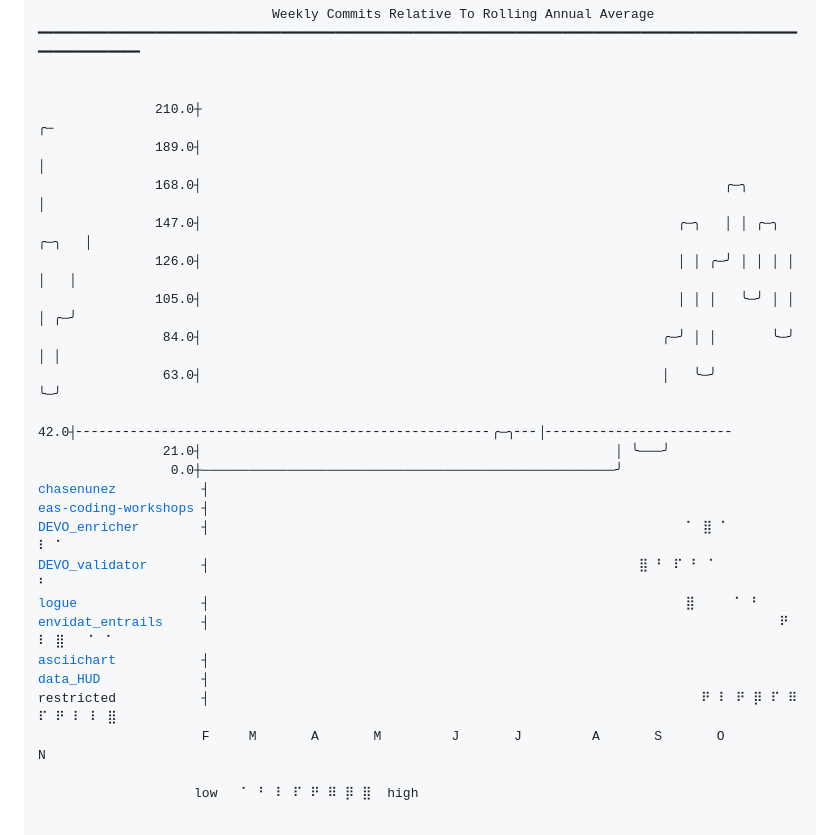
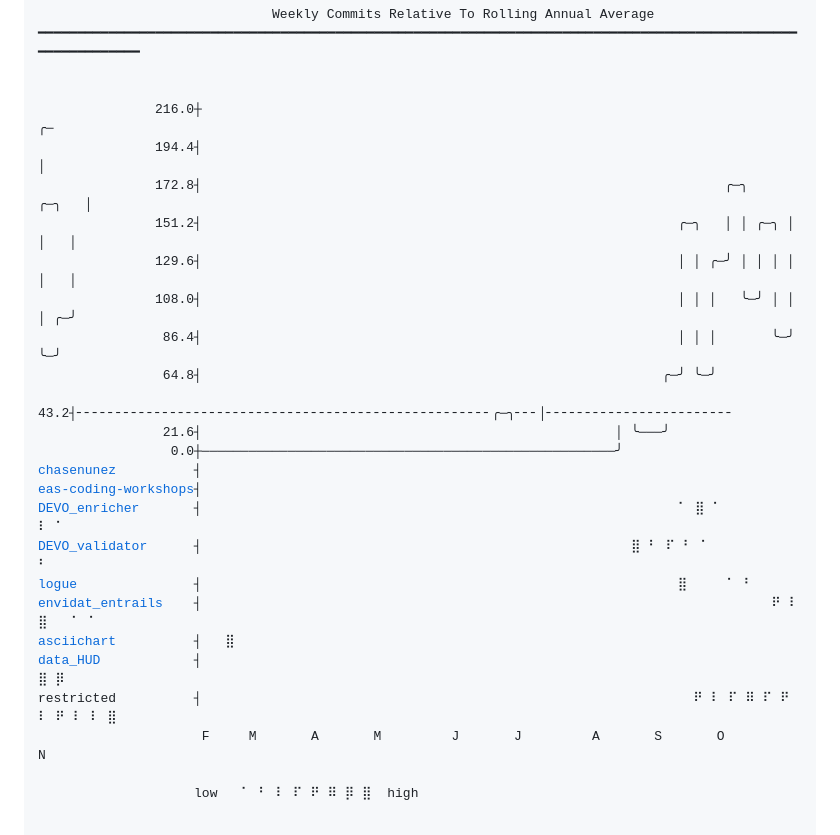
Before and after one commit to chasenunez/chasenunez, a Markdown page: README.md, the part around one of its changes. Rendered like a GitHub page.

Commit message:
chore(readme): daily automated update

```diff
--- a/README.md
+++ b/README.md
@@ -3,26 +3,26 @@
 ━━━━━━━━━━━━━━━━━━━━━━━━━━━━━━━━━━━━━━━━━━━━━━━━━━━━━━━━━━━━━━━━━━━━━━━━━━━━━━━━━━━━━━━━━━━━━━━━━━━━━━━━━━━━━━
 
 
-               210.0┼                                                                                 ╭─
-               189.0┤                                                                                 │
-               168.0┤                                                                   ╭─╮           │
-               147.0┤                                                             ╭─╮   │ │ ╭─╮ ╭─╮   │
-               126.0┤                                                             │ │ ╭─╯ │ │ │ │ │   │
-               105.0┤                                                             │ │ │   ╰─╯ │ │ │ ╭─╯
-                84.0┤                                                           ╭─╯ │ │       ╰─╯ │ │
-                63.0┤                                                           │   ╰─╯           ╰─╯
-                42.0┤╴╴╴╴╴╴╴╴╴╴╴╴╴╴╴╴╴╴╴╴╴╴╴╴╴╴╴╴╴╴╴╴╴╴╴╴╴╴╴╴╴╴╴╴╴╴╴╴╴╴╴╴╴╭─╮╴╴╴│╴╴╴╴╴╴╴╴╴╴╴╴╴╴╴╴╴╴╴╴╴╴╴╴
-                21.0┤                                                     │ ╰───╯
+               216.0┼                                                                                 ╭─
+               194.4┤                                                                                 │
+               172.8┤                                                                   ╭─╮     ╭─╮   │
+               151.2┤                                                             ╭─╮   │ │ ╭─╮ │ │   │
+               129.6┤                                                             │ │ ╭─╯ │ │ │ │ │   │
+               108.0┤                                                             │ │ │   ╰─╯ │ │ │ ╭─╯
+                86.4┤                                                             │ │ │       ╰─╯ ╰─╯
+                64.8┤                                                           ╭─╯ ╰─╯
+                43.2┤╴╴╴╴╴╴╴╴╴╴╴╴╴╴╴╴╴╴╴╴╴╴╴╴╴╴╴╴╴╴╴╴╴╴╴╴╴╴╴╴╴╴╴╴╴╴╴╴╴╴╴╴╴╭─╮╴╴╴│╴╴╴╴╴╴╴╴╴╴╴╴╴╴╴╴╴╴╴╴╴╴╴╴
+                21.6┤                                                     │ ╰───╯
                  0.0┼─────────────────────────────────────────────────────╯
-<a href="https://github.com/chasenunez/chasenunez">chasenunez</a>           ┤
-<a href="https://github.com/livingingroups/eas-coding-workshops">eas-coding-workshops</a> ┤
-<a href="https://github.com/chasenunez/DEVO_enricher">DEVO_enricher</a>        ┤                                                             ⠁ ⣿ ⠁               ⠇ ⠁
-<a href="https://github.com/chasenunez/DEVO_validator">DEVO_validator</a>       ┤                                                       ⣿ ⠃ ⠏ ⠃ ⠁                 ⠃
-<a href="https://github.com/chasenunez/logue">logue</a>                ┤                                                             ⣿     ⠁ ⠃
-<a href="https://github.com/chasenunez/envidat_entrails">envidat_entrails</a>     ┤                                                                         ⠟ ⠇ ⣿   ⠁ ⠁
-<a href="https://github.com/chasenunez/asciichart">asciichart</a>           ┤
-<a href="https://github.com/chasenunez/data_HUD">data_HUD</a>             ┤
-restricted           ┤                                                               ⠟ ⠇ ⠟ ⡿ ⠏ ⠿ ⠏ ⠟ ⠇ ⠇ ⣿
+<a href="https://github.com/chasenunez/chasenunez">chasenunez</a>          ┤
+<a href="https://github.com/livingingroups/eas-coding-workshops">eas-coding-workshops</a>┤
+<a href="https://github.com/chasenunez/DEVO_enricher">DEVO_enricher</a>       ┤                                                             ⠁ ⣿ ⠁               ⠇ ⠁
+<a href="https://github.com/chasenunez/DEVO_validator">DEVO_validator</a>      ┤                                                       ⣿ ⠃ ⠏ ⠃ ⠁                 ⠃
+<a href="https://github.com/chasenunez/logue">logue</a>               ┤                                                             ⣿     ⠁ ⠃
+<a href="https://github.com/chasenunez/envidat_entrails">envidat_entrails</a>    ┤                                                                         ⠟ ⠇ ⣿   ⠁ ⠁
+<a href="https://github.com/chasenunez/asciichart">asciichart</a>          ┤   ⣿
+<a href="https://github.com/chasenunez/data_HUD">data_HUD</a>            ┤                                                                             ⣿ ⡿
+restricted          ┤                                                               ⠟ ⠇ ⠏ ⠿ ⠏ ⠟ ⠇ ⠟ ⠇ ⠇ ⣿
                      F     M       A       M         J       J         A       S       O         N
 
                     low   ⠁ ⠃ ⠇ ⠏ ⠟ ⠿ ⡿ ⣿  high
```
Also changed, not shown: other parts of README.md (+1 -1 lines).
